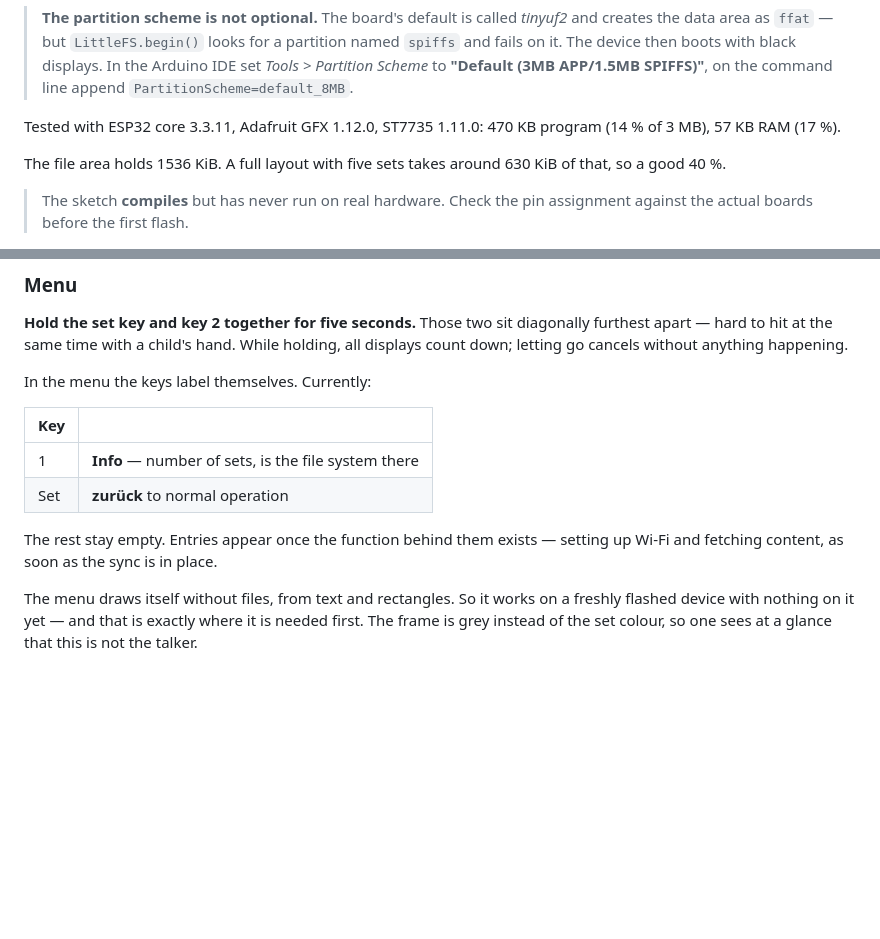
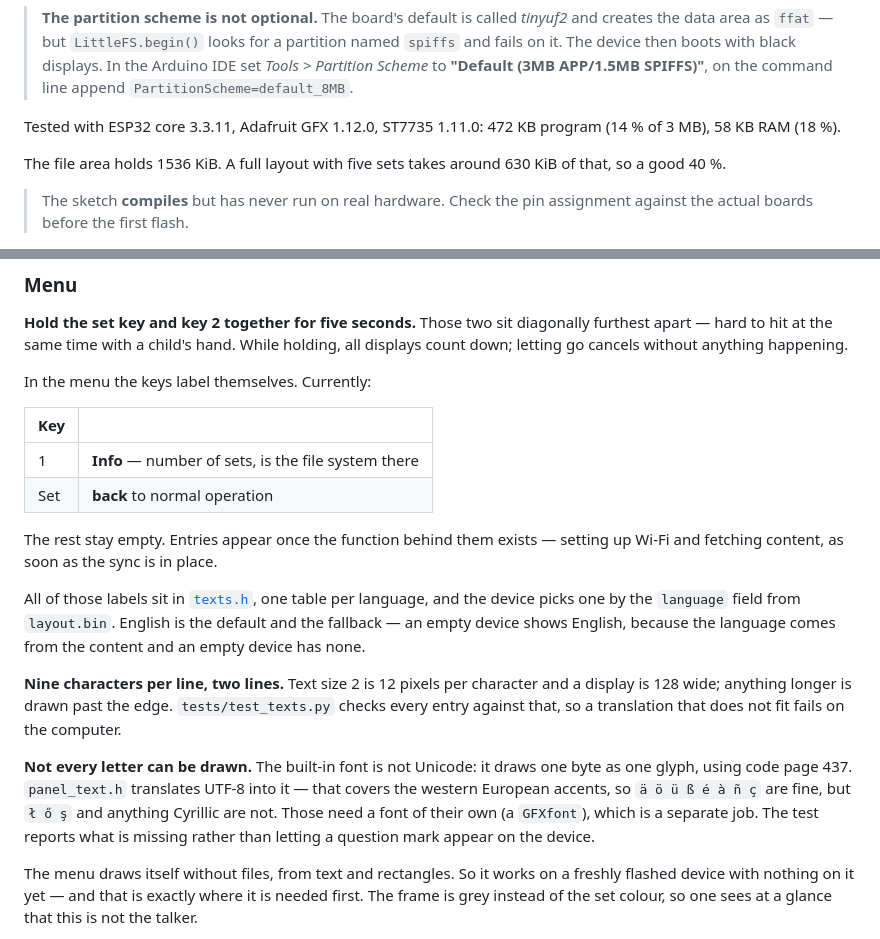
Before and after one commit to Lautstark/vorlaut-diy-talker, a Markdown page: docs/firmware.md, 2 parts joined by grey strips. GitHub-like rendering; blank space fills up the shorter version.

```diff
--- a/docs/firmware.md
+++ b/docs/firmware.md
@@ -114,8 +114,8 @@ arduino-cli compile --fqbn esp32:esp32:adafruit_feather_esp32s3_nopsram:Partitio
 > **"Default (3MB APP/1.5MB SPIFFS)"**, on the command line append
 > `PartitionScheme=default_8MB`.
 
-Tested with ESP32 core 3.3.11, Adafruit GFX 1.12.0, ST7735 1.11.0: 470 KB
-program (14 % of 3 MB), 57 KB RAM (17 %).
+Tested with ESP32 core 3.3.11, Adafruit GFX 1.12.0, ST7735 1.11.0: 472 KB
+program (14 % of 3 MB), 58 KB RAM (18 %).
 
 The file area holds 1536 KiB. A full layout with five sets takes around
 630 KiB of that, so a good 40 %.
@@ -144,10 +144,28 @@ In the menu the keys label themselves. Currently:
 | Key | |
 |---|---|
 | 1 | **Info** — number of sets, is the file system there |
-| Set | **zurück** to normal operation |
+| Set | **back** to normal operation |
 
 The rest stay empty. Entries appear once the function behind them exists —
 setting up Wi-Fi and fetching content, as soon as the sync is in place.
+
+All of those labels sit in [`texts.h`](../firmware/vorlaut/texts.h), one table
+per language, and the device picks one by the `language` field from
+`layout.bin`. English is the default and the fallback — an empty device shows
+English, because the language comes from the content and an empty device has
+none.
+
+**Nine characters per line, two lines.** Text size 2 is 12 pixels per
+character and a display is 128 wide; anything longer is drawn past the edge.
+`tests/test_texts.py` checks every entry against that, so a translation that
+does not fit fails on the computer.
+
+**Not every letter can be drawn.** The built-in font is not Unicode: it draws
+one byte as one glyph, using code page 437. `panel_text.h` translates UTF-8
+into it — that covers the western European accents, so `ä ö ü ß é à ñ ç` are
+fine, but `ł ő ş` and anything Cyrillic are not. Those need a font of their own
+(a `GFXfont`), which is a separate job. The test reports what is missing rather
+than letting a question mark appear on the device.
 
 The menu draws itself without files, from text and rectangles. So it works on a
 freshly flashed device with nothing on it yet — and that is exactly where it is
```
Also changed, not shown: README.md (+17 -4 lines), docs/software.md (+12 -0 lines).
